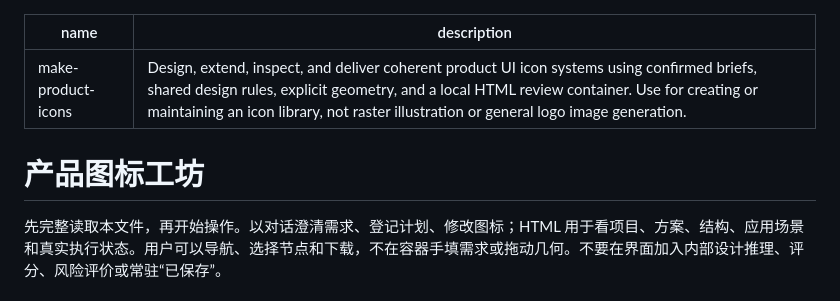
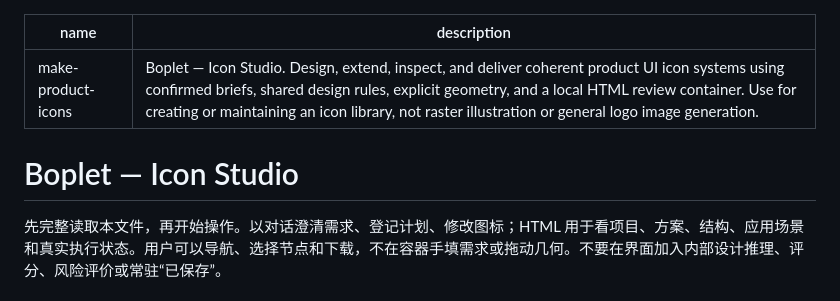
Before and after one commit to walnut-a/boplet-icon-studio, a Markdown page: skill/SKILL.md, the part around the change. GitHub-like rendering.

Commit message:
统一 Skill 标题与描述中的 Boplet 品牌名称

```diff
--- a/skill/SKILL.md
+++ b/skill/SKILL.md
@@ -1,9 +1,9 @@
 ---
 name: make-product-icons
-description: Design, extend, inspect, and deliver coherent product UI icon systems using confirmed briefs, shared design rules, explicit geometry, and a local HTML review container. Use for creating or maintaining an icon library, not raster illustration or general logo image generation.
+description: Boplet — Icon Studio. Design, extend, inspect, and deliver coherent product UI icon systems using confirmed briefs, shared design rules, explicit geometry, and a local HTML review container. Use for creating or maintaining an icon library, not raster illustration or general logo image generation.
 ---
 
-# 产品图标工坊
+# Boplet — Icon Studio
 
 先完整读取本文件，再开始操作。以对话澄清需求、登记计划、修改图标；HTML 用于看项目、方案、结构、应用场景和真实执行状态。用户可以导航、选择节点和下载，不在容器手填需求或拖动几何。不要在界面加入内部设计推理、评分、风险评价或常驻“已保存”。
 
```
